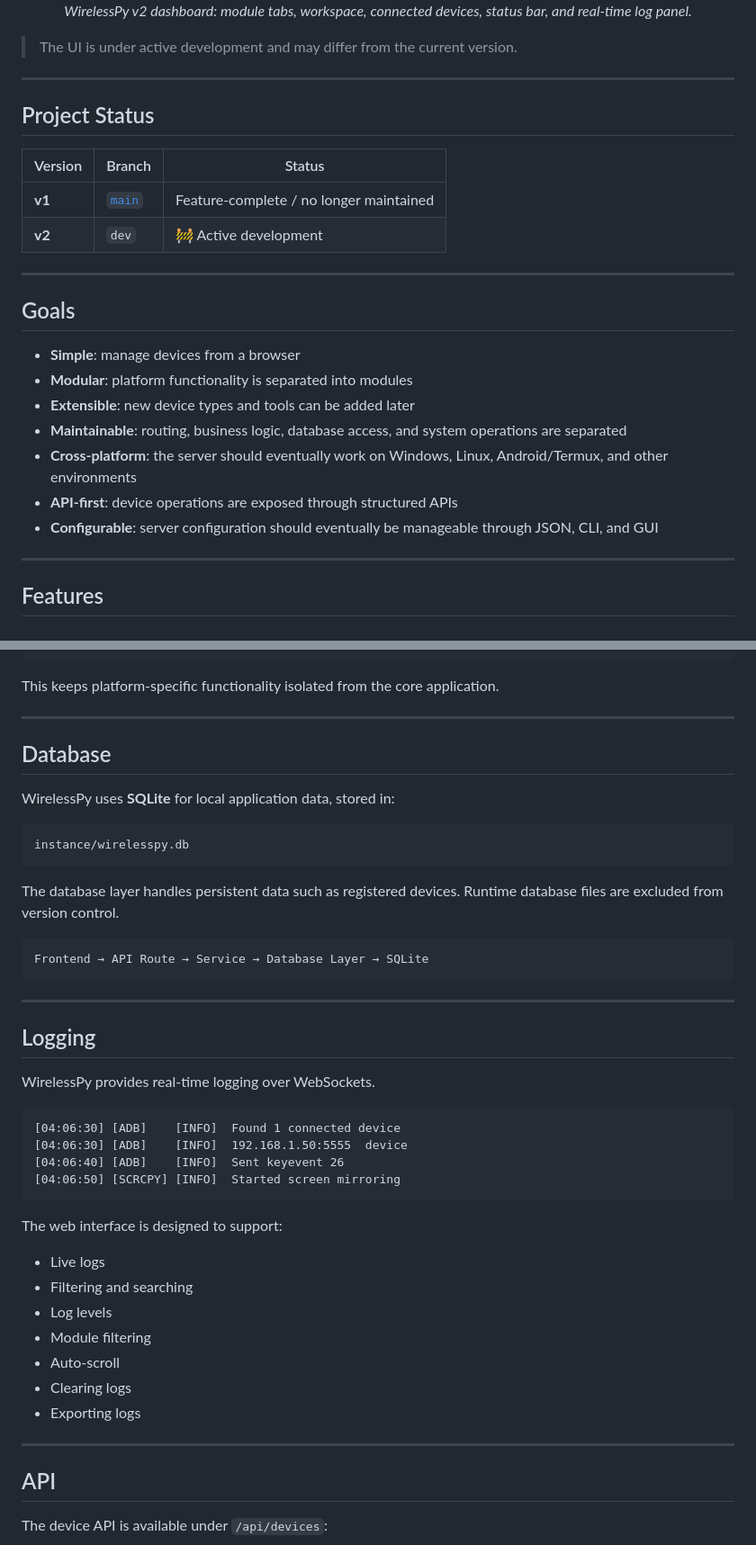
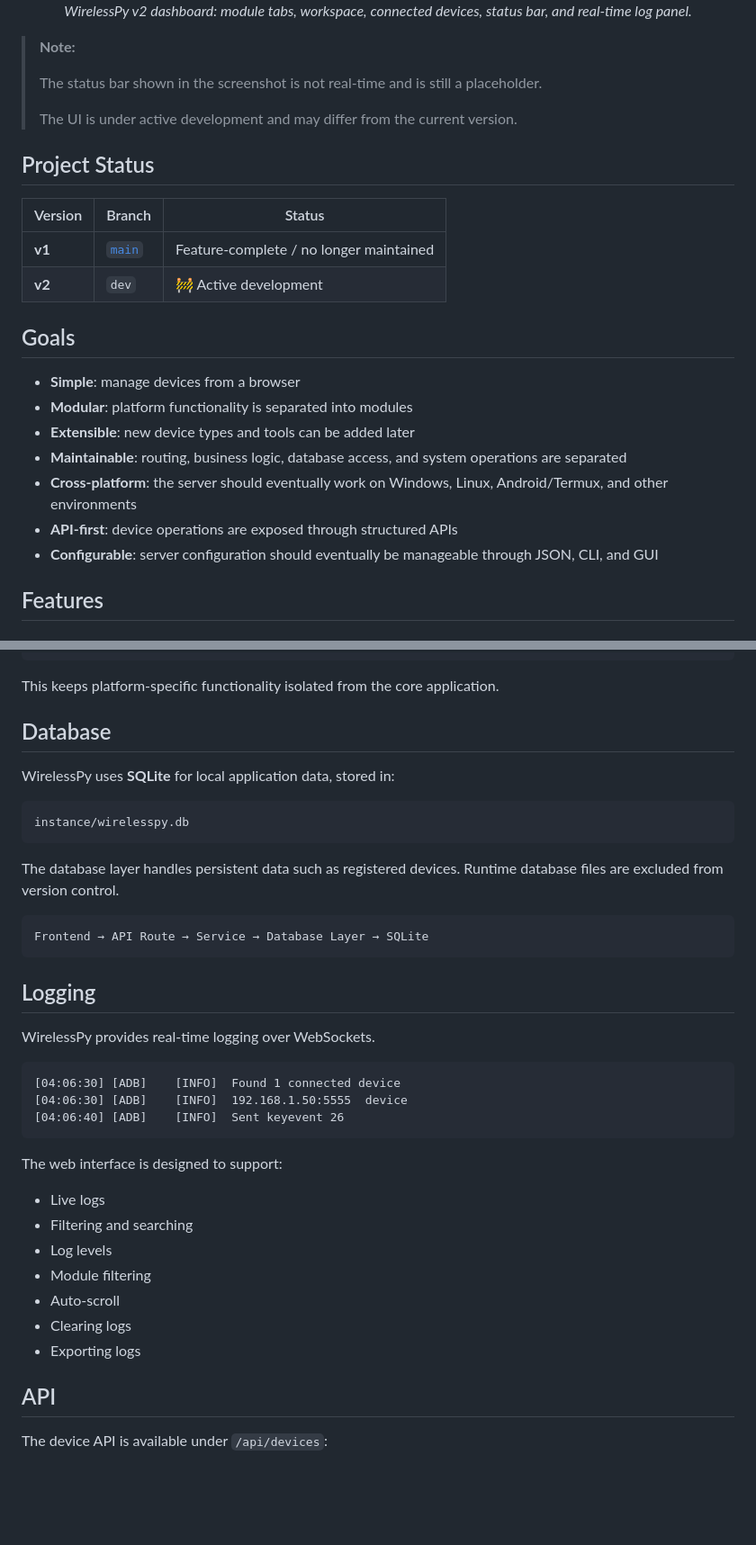
Before and after one commit to 45bbn/WirelessPy, a Markdown page: readme.md, 2 parts joined by grey strips. Shown at 90% size. GitHub-like rendering; blank space fills up the shorter version.

Commit message:
Update README with new sections and details

````diff
--- a/readme.md
+++ b/readme.md
@@ -65,9 +88,13 @@ For the previous CLI implementation, see the [`main` branch](https://github.com/
   <em>WirelessPy v2 dashboard: module tabs, workspace, connected devices, status bar, and real-time log panel.</em>
 </p>
 
+> **Note:**
+>
+> The status bar shown in the screenshot is not real-time and is still a placeholder.
+>
 > The UI is under active development and may differ from the current version.
 
----
+
 
 ## Project Status
 
@@ -76,7 +103,7 @@ For the previous CLI implementation, see the [`main` branch](https://github.com/
 | **v1** | [`main`](https://github.com/45bbn/WirelessPy/tree/main) | Feature-complete / no longer maintained |
 | **v2** | `dev` | 🚧 Active development |
 
----
+
 
 ## Goals
 
@@ -88,7 +115,7 @@ For the previous CLI implementation, see the [`main` branch](https://github.com/
 - **API-first**: device operations are exposed through structured APIs
 - **Configurable**: server configuration should eventually be manageable through JSON, CLI, and GUI
 
----
+
 
 ## Features
 
@@ -389,7 +416,7 @@ modules/
 
 This keeps platform-specific functionality isolated from the core application.
 
----
+
 
 ## Database
 
@@ -405,7 +432,7 @@ The database layer handles persistent data such as registered devices. Runtime d
 Frontend → API Route → Service → Database Layer → SQLite
 ```
 
----
+
 
 ## Logging
 
@@ -415,7 +442,6 @@ WirelessPy provides real-time logging over WebSockets.
 [04:06:30] [ADB]    [INFO]  Found 1 connected device
 [04:06:30] [ADB]    [INFO]  192.168.1.50:5555  device
 [04:06:40] [ADB]    [INFO]  Sent keyevent 26
-[04:06:50] [SCRCPY] [INFO]  Started screen mirroring
 ```
 
 The web interface is designed to support:
@@ -428,7 +454,7 @@ The web interface is designed to support:
 - Clearing logs
 - Exporting logs
 
----
+
 
 ## API
 
````
Also changed, not shown: other parts of readme.md (+38 -15 lines).
